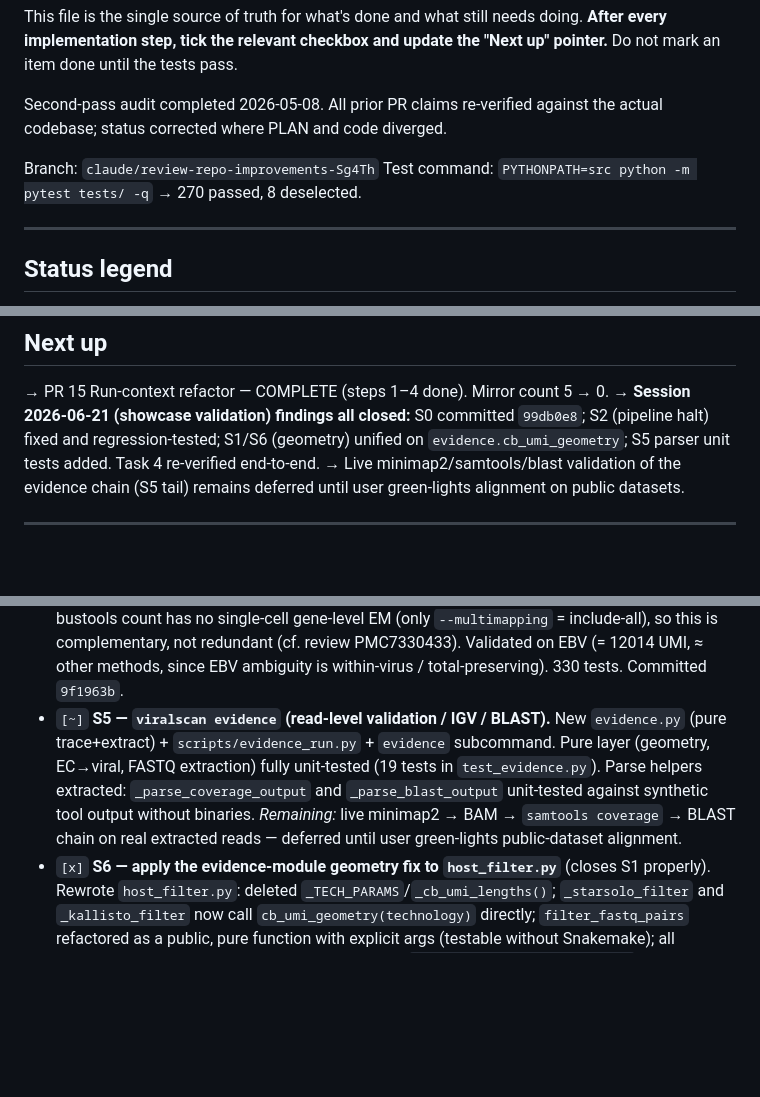
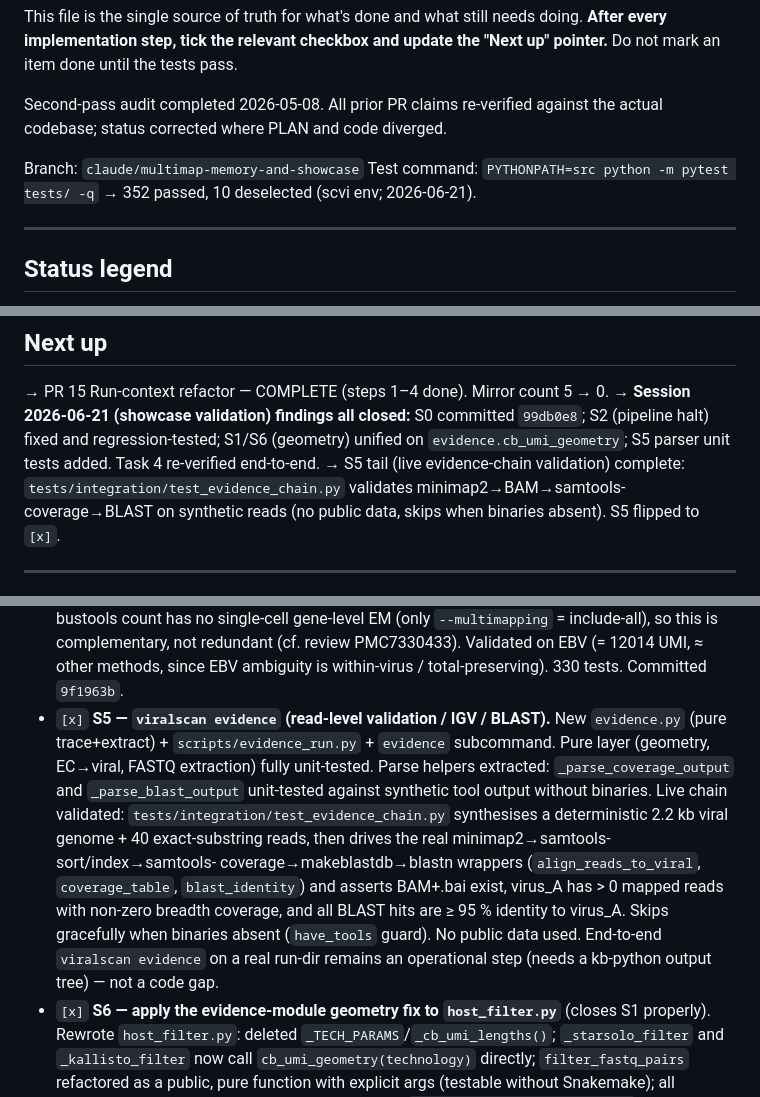
Before and after one commit to mdmanurung/ViralScan-reproducibility, a Markdown page: PLAN.md, 3 parts joined by grey strips. Rendered like a GitHub page; blank space fills up the shorter version.

Commit message:
test(evidence): validate live align/coverage/BLAST chain on synthetic reads (PLAN S5)
Add tests/integration/test_evidence_chain.py — a @pytest.mark.integration test
that synthesises a deterministic 2.2 kb viral genome (random.Random(0)) and 40
exact-substring reads, then drives the real binaries from the evtools conda env:

  align_reads_to_viral  → minimap2 -ax sr → samtools sort → samtools index
  coverage_table        → samtools coverage
  blast_identity        → makeblastdb + blastn -outfmt 6

Assertions:
  - BAM + .bai exist and are non-empty
  - virus_A row appears in coverage_table output with numreads > 0 and coverage > 0
  - All BLAST hits target virus_A at ≥ 95 % identity (exact substrings → ~100 %)

Skips gracefully when any of {minimap2,samtools,blastn,makeblastdb} is absent from
PATH via evidence.have_tools() — default unit suite stays binary-free.

Also:
- PLAN.md: flip S5 [~]→[x]; update "Next up"; correct branch and test count
  (352 passed, 10 deselected as of 2026-06-21)
- CLAUDE.md: fix stale branch name → claude/multimap-memory-and-showcase

Co-Authored-By: Claude Sonnet 4.6 <noreply@anthropic.com>
Claude-Session: https://claude.ai/code/session_01MncAmaknDbhNuk4q45p6iN

```diff
--- a/PLAN.md
+++ b/PLAN.md
@@ -7,8 +7,8 @@ the "Next up" pointer.** Do not mark an item done until the tests pass.
 Second-pass audit completed 2026-05-08. All prior PR claims re-verified against
 the actual codebase; status corrected where PLAN and code diverged.
 
-Branch: `claude/review-repo-improvements-Sg4Th`
-Test command: `PYTHONPATH=src python -m pytest tests/ -q` → 270 passed, 8 deselected.
+Branch: `claude/multimap-memory-and-showcase`
+Test command: `PYTHONPATH=src python -m pytest tests/ -q` → 352 passed, 10 deselected (scvi env; 2026-06-21).
 
 ---
 
@@ -25,8 +25,9 @@ Test command: `PYTHONPATH=src python -m pytest tests/ -q` → 270 passed, 8 dese
 → **Session 2026-06-21 (showcase validation) findings all closed:** S0 committed `99db0e8`;
   S2 (pipeline halt) fixed and regression-tested; S1/S6 (geometry) unified on
   `evidence.cb_umi_geometry`; S5 parser unit tests added. Task 4 re-verified end-to-end.
-→ Live minimap2/samtools/blast validation of the evidence chain (S5 tail) remains deferred
-  until user green-lights alignment on public datasets.
+→ S5 tail (live evidence-chain validation) complete: `tests/integration/test_evidence_chain.py`
+  validates minimap2→BAM→samtools-coverage→BLAST on synthetic reads (no public data, skips when
+  binaries absent). S5 flipped to `[x]`.
 
 ---
 
@@ -65,12 +66,17 @@ viral reads the two-step discards).
   this is complementary, not redundant (cf. review PMC7330433). Validated on EBV (= 12014 UMI, ≈
   other methods, since EBV ambiguity is within-virus / total-preserving). 330 tests. Committed
   `9f1963b`.
-- `[~]` **S5 — `viralscan evidence` (read-level validation / IGV / BLAST).** New `evidence.py`
+- `[x]` **S5 — `viralscan evidence` (read-level validation / IGV / BLAST).** New `evidence.py`
   (pure trace+extract) + `scripts/evidence_run.py` + `evidence` subcommand. Pure layer (geometry,
-  EC→viral, FASTQ extraction) fully unit-tested (19 tests in `test_evidence.py`). Parse helpers
-  extracted: `_parse_coverage_output` and `_parse_blast_output` unit-tested against synthetic tool
-  output without binaries. *Remaining:* live minimap2 → BAM → `samtools coverage` → BLAST chain on
-  real extracted reads — deferred until user green-lights public-dataset alignment.
+  EC→viral, FASTQ extraction) fully unit-tested. Parse helpers extracted: `_parse_coverage_output`
+  and `_parse_blast_output` unit-tested against synthetic tool output without binaries. Live chain
+  validated: `tests/integration/test_evidence_chain.py` synthesises a deterministic 2.2 kb viral
+  genome + 40 exact-substring reads, then drives the real minimap2→samtools-sort/index→samtools-
+  coverage→makeblastdb→blastn wrappers (`align_reads_to_viral`, `coverage_table`, `blast_identity`)
+  and asserts BAM+.bai exist, virus_A has > 0 mapped reads with non-zero breadth coverage, and all
+  BLAST hits are ≥ 95 % identity to virus_A. Skips gracefully when binaries absent (``have_tools``
+  guard). No public data used. End-to-end `viralscan evidence` on a real run-dir remains an
+  operational step (needs a kb-python output tree) — not a code gap.
 - `[x]` **S6 — apply the evidence-module geometry fix to `host_filter.py`** (closes S1 properly).
   Rewrote `host_filter.py`: deleted `_TECH_PARAMS`/`_cb_umi_lengths()`; `_starsolo_filter` and
   `_kallisto_filter` now call `cb_umi_geometry(technology)` directly; `filter_fastq_pairs` refactored
```
